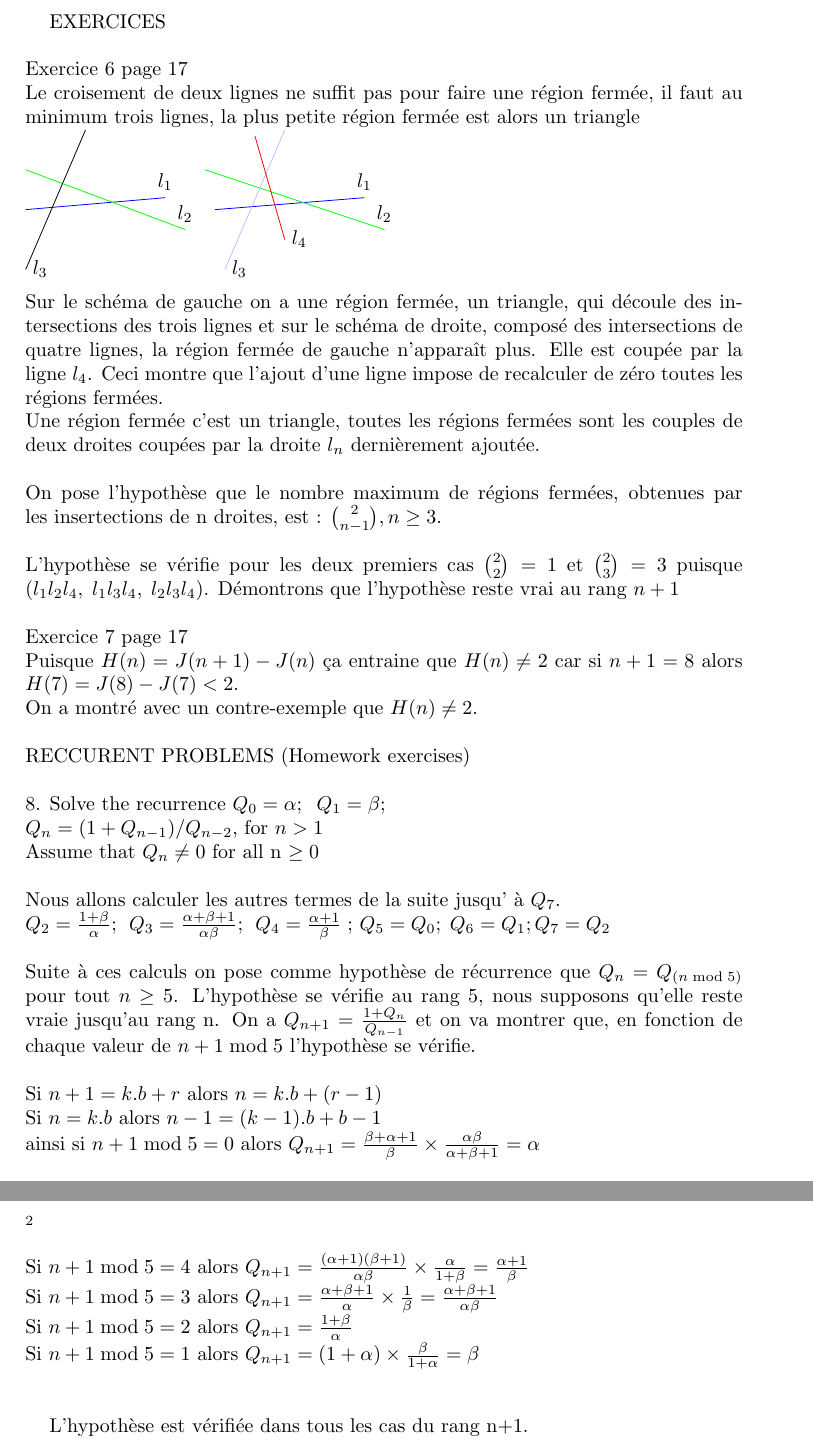
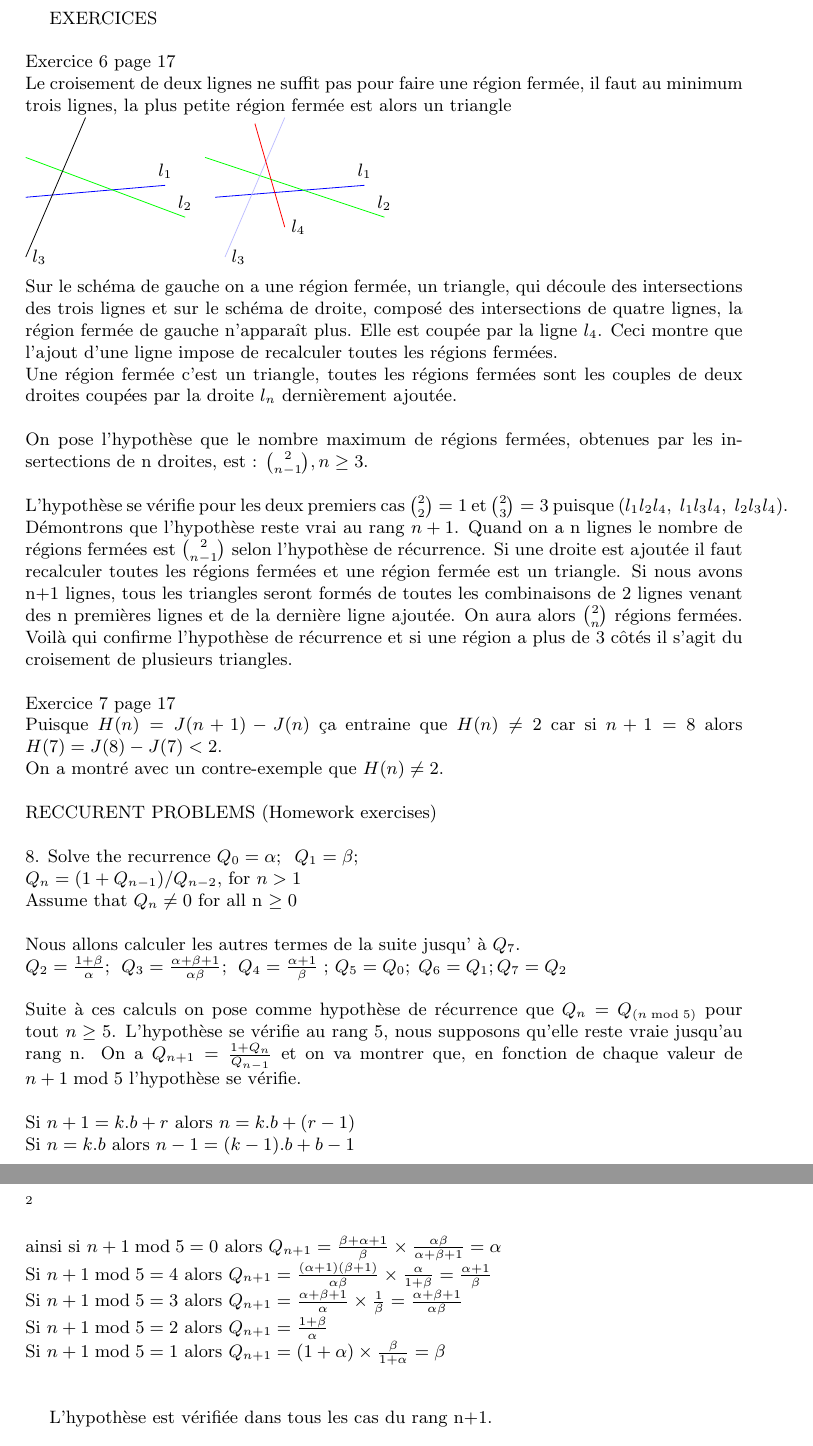
Before and after one commit to Jo-Deb/latex_work, a LaTeX problem sheet (ConcreteMathematics_ExercisesResolution.tex): two parts of pages 1 and 2 of 2, joined at a grey line, cut so that both start at the same text. Compiled offline with pdfLaTeX.

Commit message:
exercice 6 ok

```diff
--- a/ConcreteMathematics_ExercisesResolution.tex
+++ b/ConcreteMathematics_ExercisesResolution.tex
@@ -1,6 +1,8 @@
-\documentclass{amsart}
+\documentclass[9pt]{amsart}
+%\documentclass[10pt]{article}
 \usepackage{xcolor}
 \usepackage{tikz}
+\usepackage[utf8]{inputenc}
 \begin{document}
 EXERCICES\newline\newline
 Exercice 6 page 17\newline
@@ -14,14 +16,19 @@ Le croisement de deux lignes ne suffit pas pour faire une région fermée, il fa
 	\draw[color=blue!25] (130pt, 40pt) -- (100pt, -30pt) node[anchor = west, color=black] {$l_3$};
 	\draw[color=red] (115pt, 37pt) -- (130pt, -15pt) node[anchor = west, color=black] {$l_4$};
 \end{tikzpicture}\newline
-Sur le schéma de gauche on a une région fermée, un triangle, qui découle des intersections des trois lignes et sur le schéma de droite, composé des intersections de quatre lignes, la région fermée de gauche n'apparaît plus. Elle est coupée par la ligne $l_4$. Ceci montre que l'ajout d'une ligne impose de recalculer de zéro toutes les régions fermées. \newline
-Une région fermée c'est un triangle, toutes les régions fermées sont les couples de deux droites coupées par la droite $l_n$ dernièrement ajoutée. \newline\newline
-On pose l'hypothèse que le nombre maximum de régions fermées, obtenues  par les insertections de n droites, est :  $\binom{2}{n-1},  n\geq3$. \newline\newline
-L'hypothèse se vérifie pour les deux premiers cas $\binom{2}{2} = 1$ et $\binom{2}{3} = 3$ puisque ($l_1l_2l_4,\; l_1l_3l_4,\; l_2l_3l_4$). Démontrons que l'hypothèse reste vrai au rang $n+1$
+Sur le sch\'{e}ma de gauche on a une r\'{e}gion ferm\'{e}e, un triangle, qui d\'{e}coule des intersections des trois lignes et sur le sch\'{e}ma de droite, compos\'{e} des intersections de quatre lignes, la r\'{e}gion ferm\'{e}e de gauche n'apparaît plus. Elle est coup\'{e}e par la ligne $l_4$. Ceci montre que l'ajout d'une ligne impose de recalculer toutes les r\'{e}gions ferm\'{e}es. \newline
+Une r\'{e}gion ferm\'{e}e c'est un triangle, toutes les r\'{e}gions ferm\'{e}es sont les couples de deux droites coup\'{e}es par la droite $l_n$ derni\`{e}rement ajout\'{e}e. \newline\newline
+On pose l'hypoth\`{e}se que le nombre maximum de r\'{e}gions ferm\'{e}es, obtenues  par les insertections de n droites, est :  $\binom{2}{n-1},  n\geq3$. \newline\newline
+L'hypoth\`{e}se se v\'{e}rifie pour les deux premiers cas $\binom{2}{2} = 1$ et $\binom{2}{3} = 3$ puisque ($l_1l_2l_4,\; l_1l_3l_4,\; l_2l_3l_4$). D\'{e}montrons que l'hypoth\`{e}se reste vrai au rang $n+1$.
+Quand on a n lignes le nombre de r\'{e}gions ferm\'{e}es est $\binom{2}{n-1}$ selon l'hypoth\`{e}se de r\'{e}currence. Si une droite est ajout\'{e}e il faut recalculer toutes les r\'{e}gions ferm\'{e}es et une r\'{e}gion ferm\'{e}e est un triangle.
+Si nous avons n+1 lignes, tous les triangles seront form\'{e}s de toutes les combinaisons de 2 lignes
+venant des n premi\`{e}res lignes et de la derni\`{e}re ligne ajout\'{e}e.
+On aura alors $\binom{2}{n}$ r\'{e}gions ferm\'{e}es. Voil\`{a} qui confirme l'hypoth\`{e}se de r\'{e}currence et si une r\'{e}gion a plus de 3 côt\'{e}s
+il s'agit du croisement de plusieurs triangles.
  \newline\newline
 Exercice 7 page 17 \newline
 Puisque $H(n) = J(n+1) - J(n)$ ça entraine que $H(n) \neq 2$ car si $n+1 = 8$ alors $H(7) = J(8) - J(7) < 2$.\newline
-On a montré avec un contre-exemple que  $H(n) \neq 2$.
+On a montr\'{e} avec un contre-exemple que  $H(n) \neq 2$.
 \newline\newline
 RECCURENT PROBLEMS (Homework exercises)
 \newline\newline
@@ -31,7 +38,7 @@ $Q_{n} = (1 + Q_{n-1}) / Q_{n-2}$, for $n > 1$
 \newline Assume that $Q_{n}  \neq 0$ for all n $\geq 0$\newline\newline
 Nous allons calculer les autres termes de la suite jusqu' \`{a} $Q_{7}$.\newline
 $Q_{2} = \frac{1+\beta}{\alpha}$;\; $Q_{3} = \frac{\alpha+\beta+1}{\alpha\beta}$;\; $Q_{4}=\frac{\alpha+1}{\beta}\;$; $Q_{5}= Q_{0};\; Q_{6} = Q_{1}; Q_{7} = Q_{2}$
-\newline\newline Suite à ces calculs on pose comme hypothèse de récurrence que $Q_{n} = Q_{(n\bmod5)}$ pour tout $n \geq 5$. L'hypothèse se vérifie au rang 5, nous supposons qu'elle reste vraie jusqu'au rang n. On a $Q_{n+1} = \frac{1 + Q_{n}}{Q_{n-1}}$ et on va montrer que, en fonction de chaque valeur de $n+1\bmod5$ l'hypothèse se vérifie. \newline\newline
+\newline\newline Suite \`{a} ces calculs on pose comme hypoth\`{e}se de r\'{e}currence que $Q_{n} = Q_{(n\bmod5)}$ pour tout $n \geq 5$. L'hypoth\`{e}se se v\'{e}rifie au rang 5, nous supposons qu'elle reste vraie jusqu'au rang n. On a $Q_{n+1} = \frac{1 + Q_{n}}{Q_{n-1}}$ et on va montrer que, en fonction de chaque valeur de $n+1\bmod5$ l'hypoth\`{e}se se v\'{e}rifie. \newline\newline
 Si $n+1 = k.b + r$ alors $n = k.b + (r-1)$ \newline
 Si $n = k.b$ alors $n-1 = (k-1).b + b - 1$\newline
 ainsi si $n+1 \bmod 5 = 0$ alors $Q_{n+1} = \frac{\beta+\alpha+1}{\beta}\times\frac{\alpha\beta}{\alpha+\beta+1} = \alpha$\newline
@@ -40,5 +47,5 @@ Si $n+1 \bmod 5 = 3$ alors  $Q_{n+1} = \frac{\alpha+\beta+1}{\alpha}\times\frac{
 Si $n+1 \bmod 5 = 2$ alors  $Q_{n+1} = \frac{1+\beta}{\alpha}$\newline
 Si $n+1 \bmod 5 = 1$ alors  $Q_{n+1} = (1 + \alpha)\times\frac{\beta}{1+\alpha} = \beta$\newline\newline
 
-L'hypothèse est vérifiée dans tous les cas du rang n+1.
+L'hypoth\`{e}se est v\'{e}rifi\'{e}e dans tous les cas du rang n+1.
 \end{document}
```
Also changed, not shown: ConcreteMathematics_ExercisesResolution.tex (2 more changed lines).
